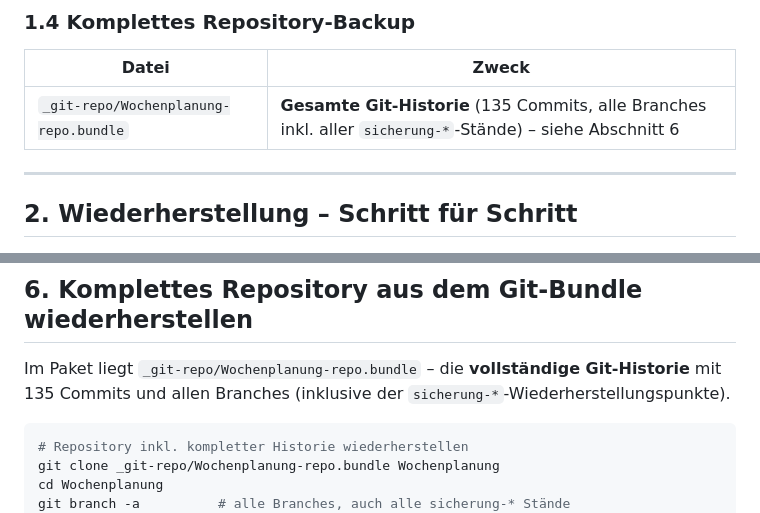
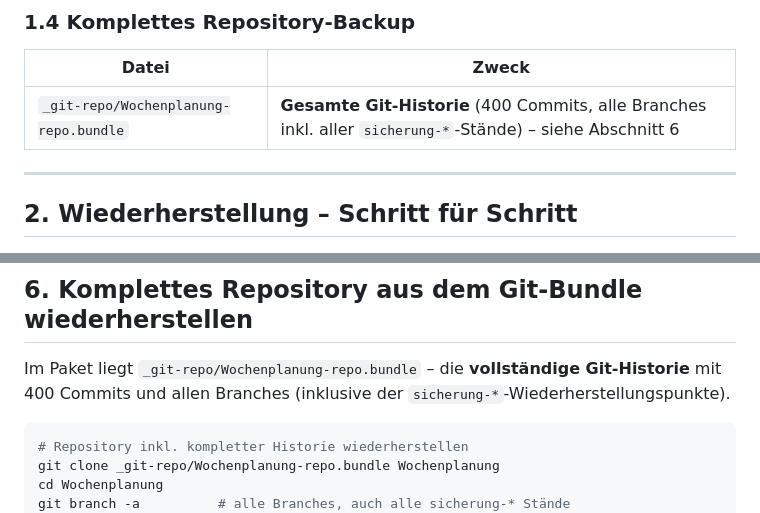
Before and after one commit to lioal17/Wochenplanung, a Markdown page: RESTORE.md, 2 parts joined by grey strips. Drawn GitHub-style.

````diff
--- a/RESTORE.md
+++ b/RESTORE.md
@@ -51,7 +51,7 @@ in der **einen Datei `index.html`** (1,5 MB).
 
 | Datei | Zweck |
 |---|---|
-| `_git-repo/Wochenplanung-repo.bundle` | **Gesamte Git-Historie** (135 Commits, alle Branches inkl. aller `sicherung-*`-Stände) – siehe Abschnitt 6 |
+| `_git-repo/Wochenplanung-repo.bundle` | **Gesamte Git-Historie** (400 Commits, alle Branches inkl. aller `sicherung-*`-Stände) – siehe Abschnitt 6 |
 
 ---
 
@@ -204,7 +204,7 @@ Reines Vanilla-HTML/CSS/JavaScript.
 ## 6. Komplettes Repository aus dem Git-Bundle wiederherstellen
 
 Im Paket liegt `_git-repo/Wochenplanung-repo.bundle` – die **vollständige
-Git-Historie** mit 135 Commits und allen Branches (inklusive der
+Git-Historie** mit 400 Commits und allen Branches (inklusive der
 `sicherung-*`-Wiederherstellungspunkte).
 
 ```bash
````
Also changed, not shown: CHANGELOG_BASELINE.md (+2 -2 lines).
